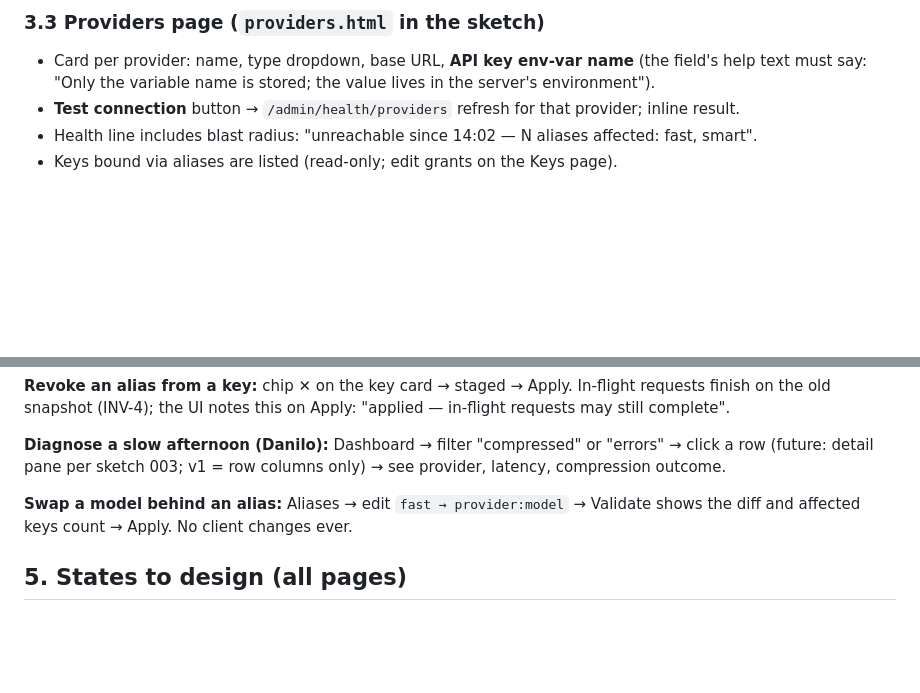
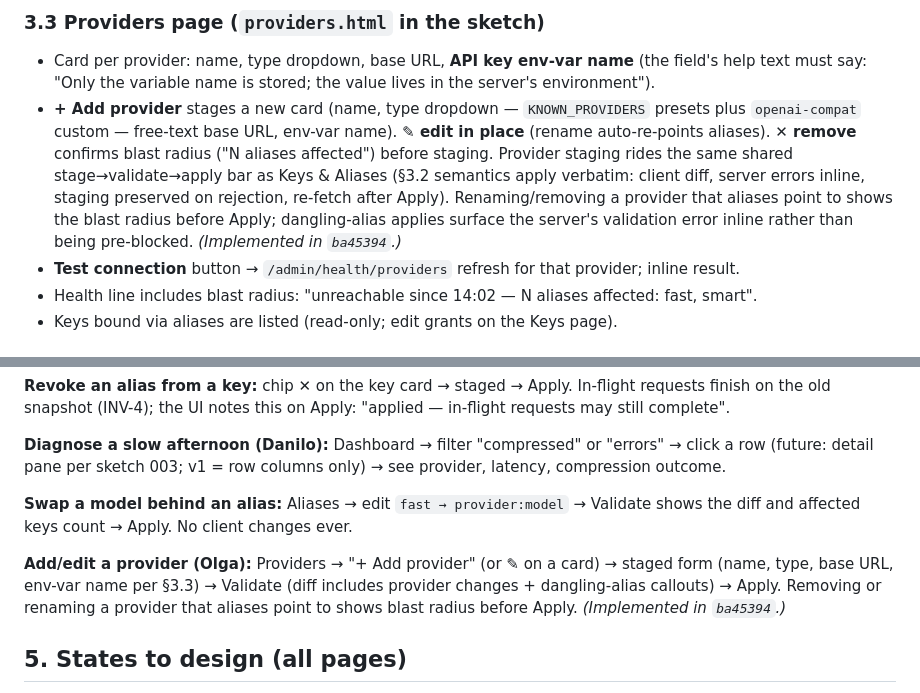
Before and after one commit to teomurgi/headrouter, a Markdown page: docs/ux-spec.md, 2 parts joined by grey strips. Rendered like a GitHub page; blank space fills up the shorter version.

Commit message:
docs(ux-spec): Sally's §3.3/§4 provider-CRUD patch; base URL free-text (matches d0652db)

```diff
--- a/docs/ux-spec.md
+++ b/docs/ux-spec.md
@@ -54,6 +54,7 @@ Two sections, Aliases above Keys (the menu before the diners).
 ### 3.3 Providers page (`providers.html` in the sketch)
 
 - Card per provider: name, type dropdown, base URL, **API key env-var name** (the field's help text must say: "Only the variable name is stored; the value lives in the server's environment").
+- **+ Add provider** stages a new card (name, type dropdown — `KNOWN_PROVIDERS` presets plus `openai-compat` custom — free-text base URL, env-var name). **✎ edit in place** (rename auto-re-points aliases). **✕ remove** confirms blast radius ("N aliases affected") before staging. Provider staging rides the same shared stage→validate→apply bar as Keys & Aliases (§3.2 semantics apply verbatim: client diff, server errors inline, staging preserved on rejection, re-fetch after Apply). Renaming/removing a provider that aliases point to shows the blast radius before Apply; dangling-alias applies surface the server's validation error inline rather than being pre-blocked. *(Implemented in `ba45394`.)*
 - **Test connection** button → `/admin/health/providers` refresh for that provider; inline result.
 - Health line includes blast radius: "unreachable since 14:02 — N aliases affected: fast, smart".
 - Keys bound via aliases are listed (read-only; edit grants on the Keys page).
@@ -77,6 +78,8 @@ This is a spec'd string, not a nice-to-have: it's how a developer on team-b self
 **Diagnose a slow afternoon (Danilo):** Dashboard → filter "compressed" or "errors" → click a row (future: detail pane per sketch 003; v1 = row columns only) → see provider, latency, compression outcome.
 
 **Swap a model behind an alias:** Aliases → edit `fast → provider:model` → Validate shows the diff and affected keys count → Apply. No client changes ever.
+
+**Add/edit a provider (Olga):** Providers → "+ Add provider" (or ✎ on a card) → staged form (name, type, base URL, env-var name per §3.3) → Validate (diff includes provider changes + dangling-alias callouts) → Apply. Removing or renaming a provider that aliases point to shows blast radius before Apply. *(Implemented in `ba45394`.)*
 
 ## 5. States to design (all pages)
 
```
